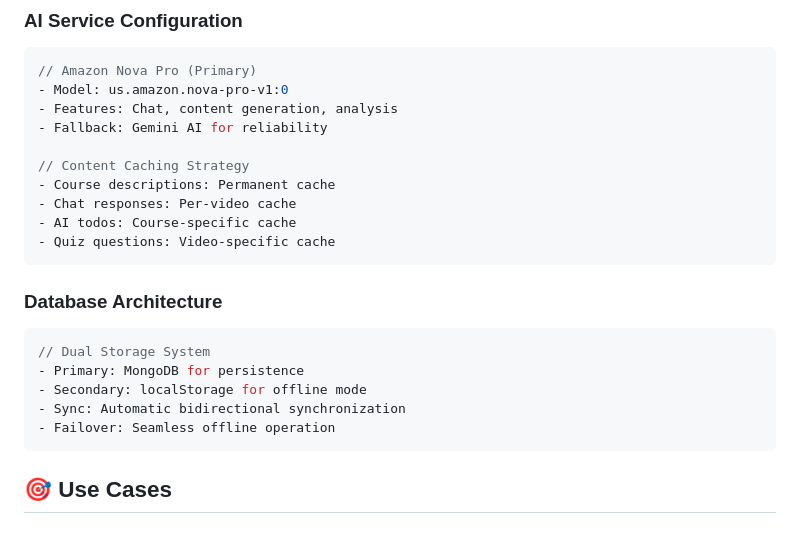
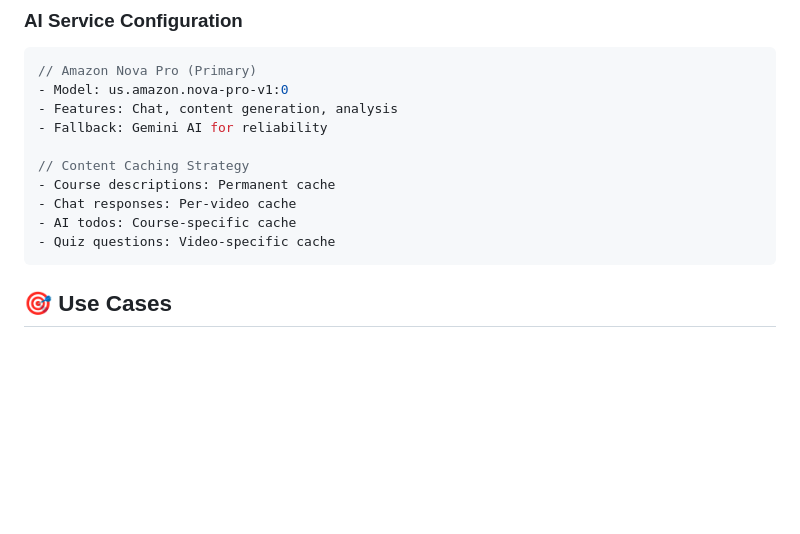
Before and after one commit to felexkuria/Javascript, a Markdown page: my-video-course/README.md, the part around one of its changes. GitHub-like rendering; blank space fills up the shorter version.

````diff
--- a/my-video-course/README.md
+++ b/my-video-course/README.md
@@ -255,15 +321,6 @@ POST /api/gamification/video-watched // Record video completion
 - Chat responses: Per-video cache
 - AI todos: Course-specific cache
 - Quiz questions: Video-specific cache
-```
-
-### **Database Architecture**
-```javascript
-// Dual Storage System
-- Primary: MongoDB for persistence
-- Secondary: localStorage for offline mode
-- Sync: Automatic bidirectional synchronization
-- Failover: Seamless offline operation
 ```
 
 ## 🎯 Use Cases
````
Also changed, not shown: other parts of my-video-course/README.md (+90 -24 lines).
